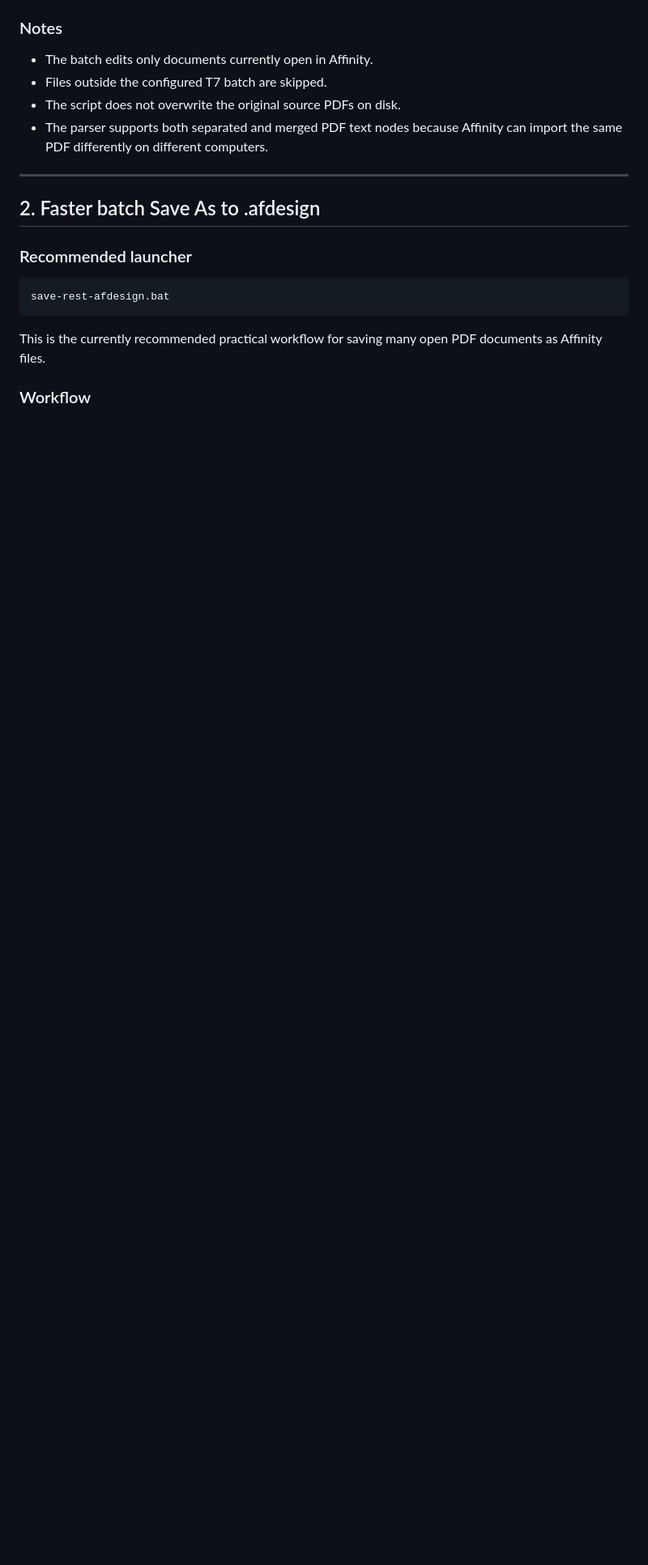
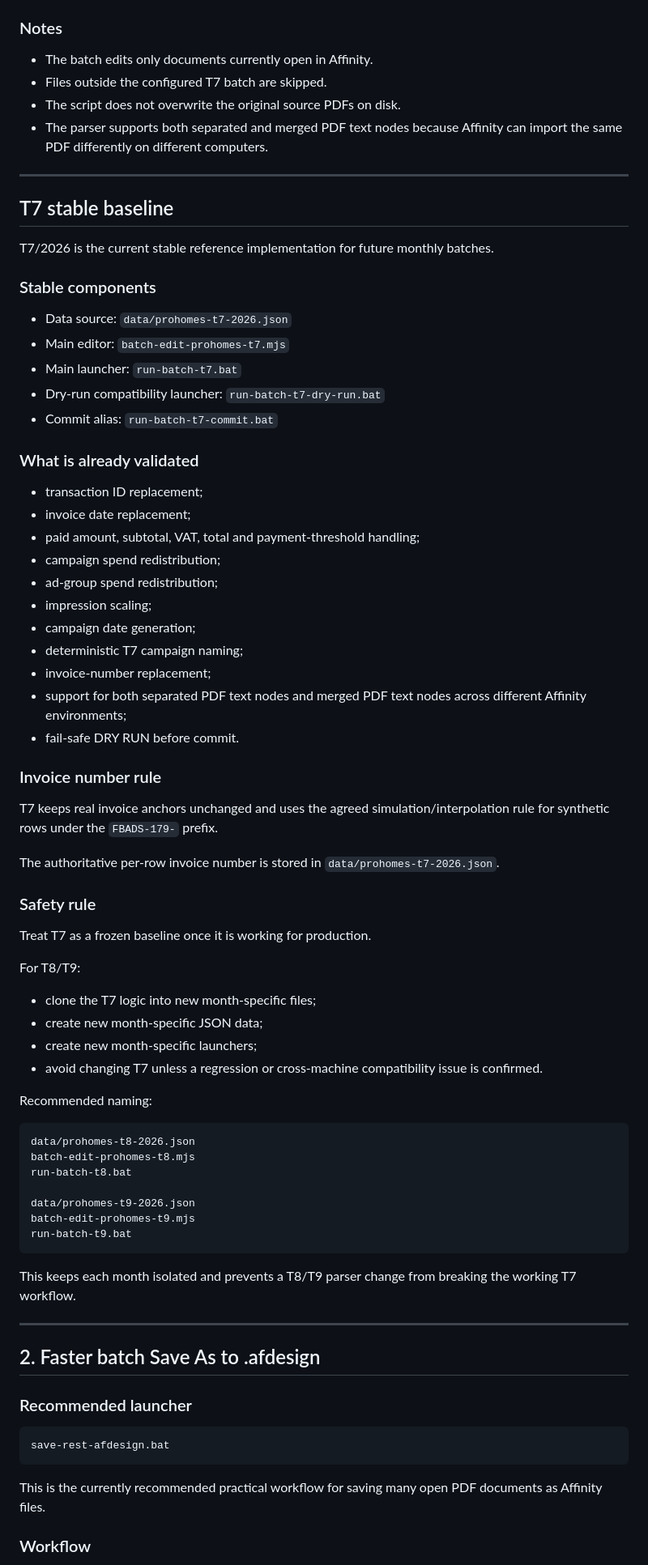
Before and after one commit to phongtran278/affinity-automation, a Markdown page: README.md, the part around the change. Shown at 81% size. Rendered like a GitHub page; blank space fills up the shorter version.

Commit message:
Document T7 stable baseline for future T8 and T9 batches

````diff
--- a/README.md
+++ b/README.md
@@ -73,6 +73,65 @@ run-batch-t7-commit.bat
 - Files outside the configured T7 batch are skipped.
 - The script does not overwrite the original source PDFs on disk.
 - The parser supports both separated and merged PDF text nodes because Affinity can import the same PDF differently on different computers.
+
+---
+
+## T7 stable baseline
+
+T7/2026 is the current stable reference implementation for future monthly batches.
+
+### Stable components
+
+- Data source: `data/prohomes-t7-2026.json`
+- Main editor: `batch-edit-prohomes-t7.mjs`
+- Main launcher: `run-batch-t7.bat`
+- Dry-run compatibility launcher: `run-batch-t7-dry-run.bat`
+- Commit alias: `run-batch-t7-commit.bat`
+
+### What is already validated
+
+- transaction ID replacement;
+- invoice date replacement;
+- paid amount, subtotal, VAT, total and payment-threshold handling;
+- campaign spend redistribution;
+- ad-group spend redistribution;
+- impression scaling;
+- campaign date generation;
+- deterministic T7 campaign naming;
+- invoice-number replacement;
+- support for both separated PDF text nodes and merged PDF text nodes across different Affinity environments;
+- fail-safe DRY RUN before commit.
+
+### Invoice number rule
+
+T7 keeps real invoice anchors unchanged and uses the agreed simulation/interpolation rule for synthetic rows under the `FBADS-179-` prefix.
+
+The authoritative per-row invoice number is stored in `data/prohomes-t7-2026.json`.
+
+### Safety rule
+
+Treat T7 as a frozen baseline once it is working for production.
+
+For T8/T9:
+
+- clone the T7 logic into new month-specific files;
+- create new month-specific JSON data;
+- create new month-specific launchers;
+- avoid changing T7 unless a regression or cross-machine compatibility issue is confirmed.
+
+Recommended naming:
+
+```text
+data/prohomes-t8-2026.json
+batch-edit-prohomes-t8.mjs
+run-batch-t8.bat
+
+data/prohomes-t9-2026.json
+batch-edit-prohomes-t9.mjs
+run-batch-t9.bat
+```
+
+This keeps each month isolated and prevents a T8/T9 parser change from breaking the working T7 workflow.
 
 ---
 
````
